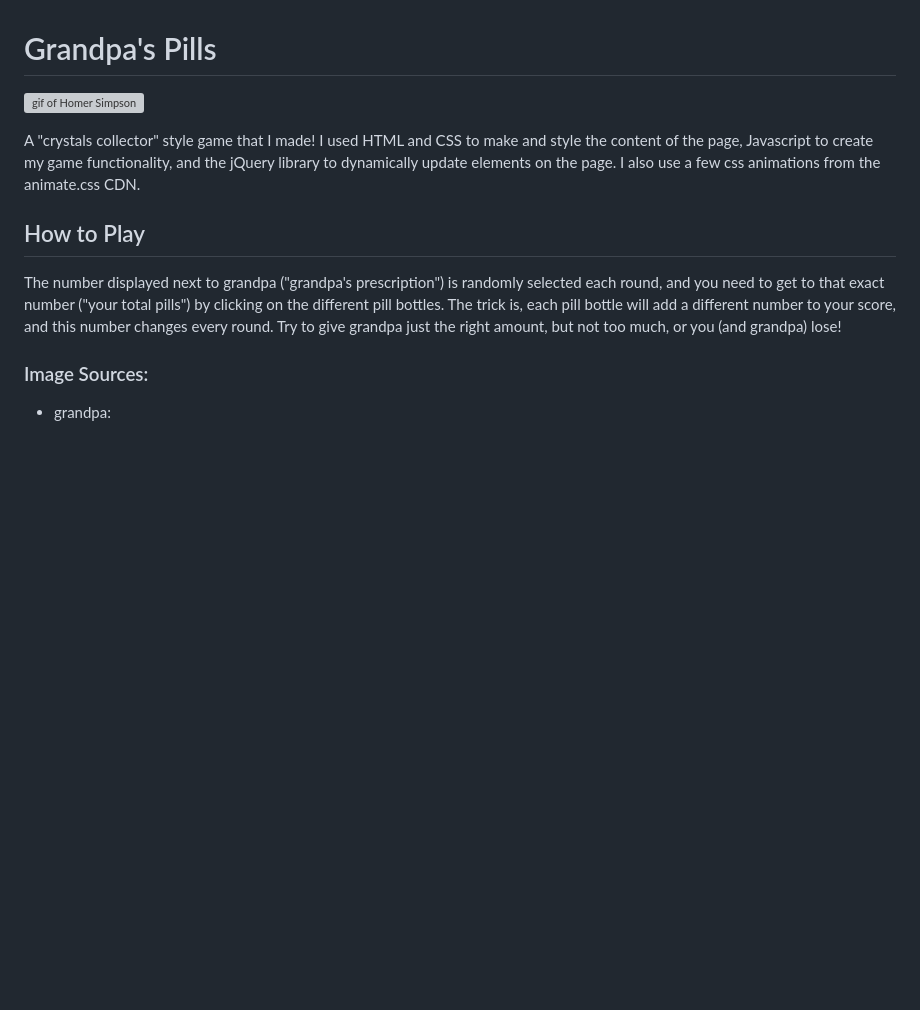
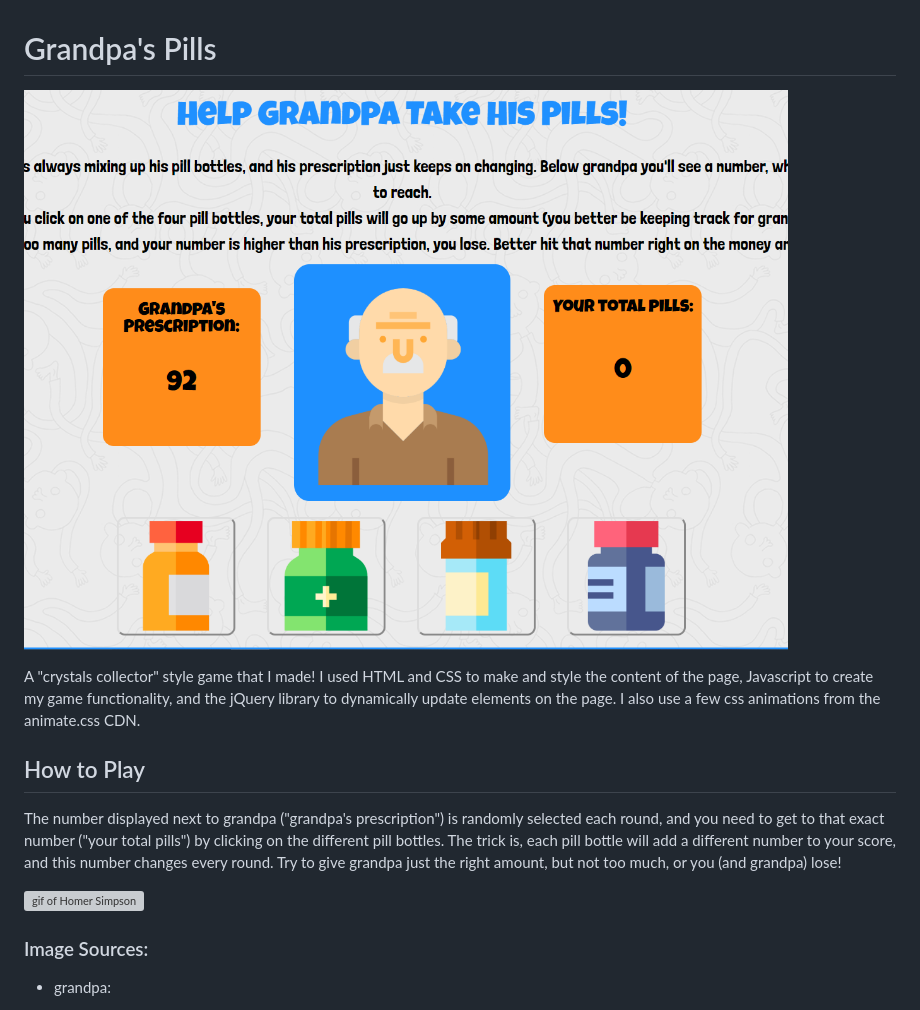
Before and after one commit to ThorNolan/unit-4-game, a Markdown page: README.md, the part around the change. Drawn GitHub-style; pictures changed too: assets/images/grandpa's-pills-demo.PNG (added); blank space fills up the shorter version; grey boxes are pictures that could not be loaded.

Commit message:
updated my readme to include a demo image

```diff
--- a/README.md
+++ b/README.md
@@ -1,11 +1,13 @@
 Grandpa's Pills
 ============================================
-![gif of Homer Simpson](https://media.giphy.com/media/3orieZ9wFdVEggJu1O/giphy.gif)
+![demo image](assets/images/grandpa's-pills-demo.PNG)
 
 A "crystals collector" style game that I made! I used HTML and CSS to make and style the content of the page, Javascript to create my game functionality, and the jQuery library to dynamically update elements on the page. I also use a few css animations from the animate.css CDN.
 
 ## How to Play
 The number displayed next to grandpa ("grandpa's prescription") is randomly selected each round, and you need to get to that exact number ("your total pills") by clicking on the different pill bottles. The trick is, each pill bottle will add a different number to your score, and this number changes every round. Try to give grandpa just the right amount, but not too much, or you (and grandpa) lose!
+
+![gif of Homer Simpson](https://media.giphy.com/media/3orieZ9wFdVEggJu1O/giphy.gif)
 
 
 ### Image Sources:
```
